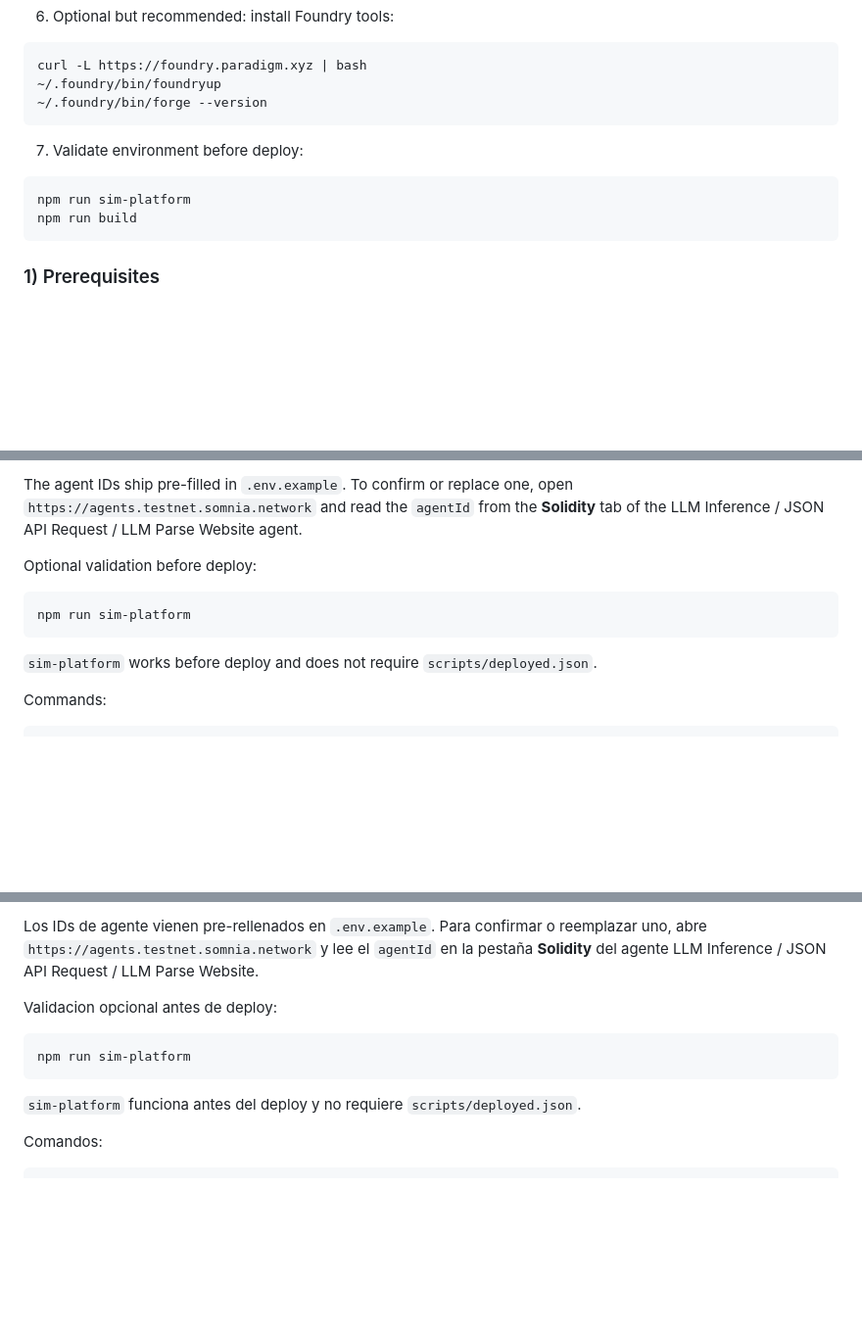
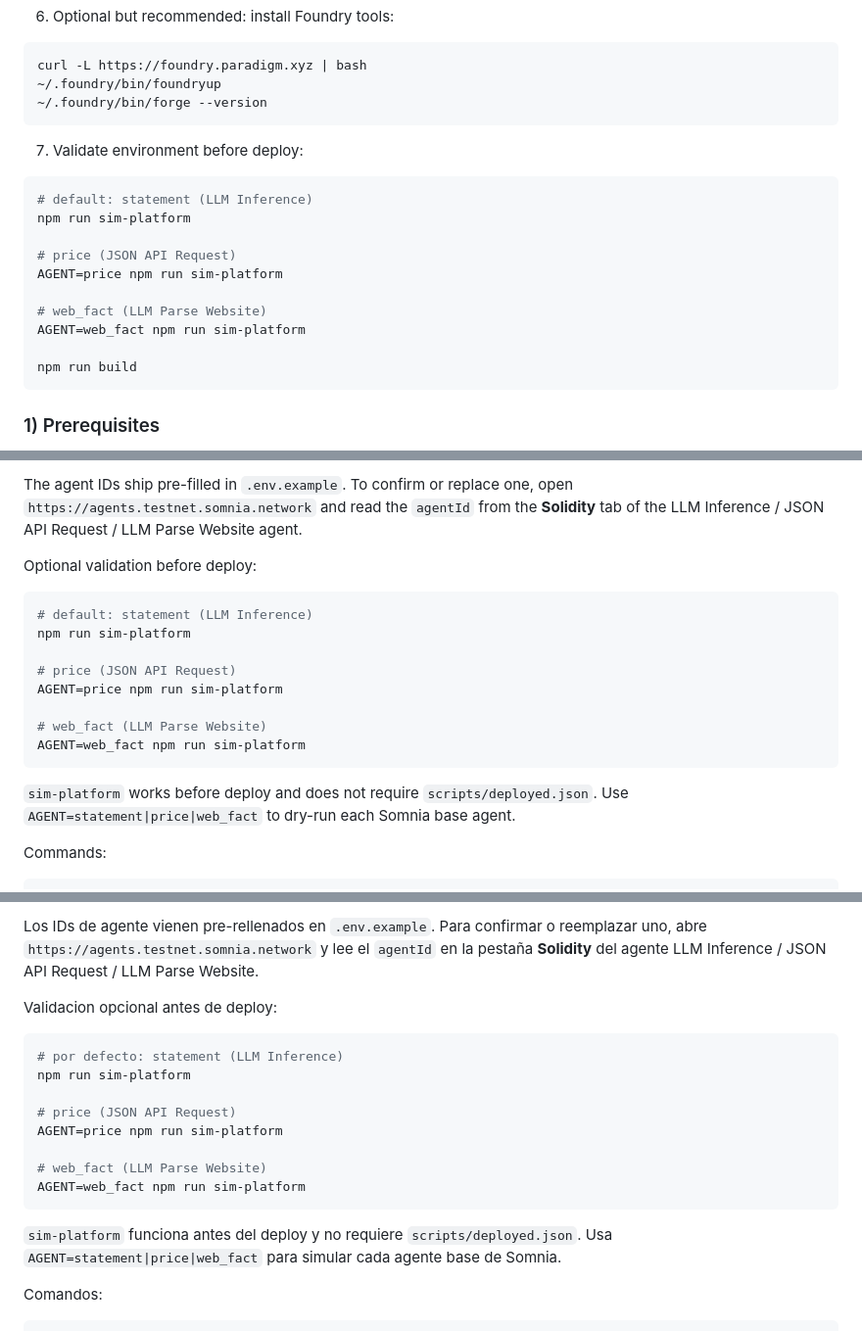
Before and after one commit to fiallodominguezernesto/Somnia-TruthMarket, a Markdown page: HOW_TO_USE.md, 3 parts joined by grey strips. Shown at 98% size. Rendered like a GitHub page; blank space fills up the shorter version.

Commit message:
docs: clarify sim-platform AGENT usage

````diff
--- a/HOW_TO_USE.md
+++ b/HOW_TO_USE.md
@@ -65,7 +65,15 @@ curl -L https://foundry.paradigm.xyz | bash
 7. Validate environment before deploy:
 
 ```bash
+# default: statement (LLM Inference)
 npm run sim-platform
+
+# price (JSON API Request)
+AGENT=price npm run sim-platform
+
+# web_fact (LLM Parse Website)
+AGENT=web_fact npm run sim-platform
+
 npm run build
 ```
 
@@ -83,10 +91,17 @@ The agent IDs ship pre-filled in `.env.example`. To confirm or replace one, open
 Optional validation before deploy:
 
 ```bash
+# default: statement (LLM Inference)
 npm run sim-platform
+
+# price (JSON API Request)
+AGENT=price npm run sim-platform
+
+# web_fact (LLM Parse Website)
+AGENT=web_fact npm run sim-platform
 ```
 
-`sim-platform` works before deploy and does not require `scripts/deployed.json`.
+`sim-platform` works before deploy and does not require `scripts/deployed.json`. Use `AGENT=statement|price|web_fact` to dry-run each Somnia base agent.
 
 Commands:
 
@@ -344,10 +367,17 @@ Los IDs de agente vienen pre-rellenados en `.env.example`. Para confirmar o reem
 Validacion opcional antes de deploy:
 
 ```bash
+# por defecto: statement (LLM Inference)
 npm run sim-platform
+
+# price (JSON API Request)
+AGENT=price npm run sim-platform
+
+# web_fact (LLM Parse Website)
+AGENT=web_fact npm run sim-platform
 ```
 
-`sim-platform` funciona antes del deploy y no requiere `scripts/deployed.json`.
+`sim-platform` funciona antes del deploy y no requiere `scripts/deployed.json`. Usa `AGENT=statement|price|web_fact` para simular cada agente base de Somnia.
 
 Comandos:
 
````
Also changed, not shown: other parts of HOW_TO_USE.md (+8 -0 lines), QUICKSTART.md (+8 -1 lines).
